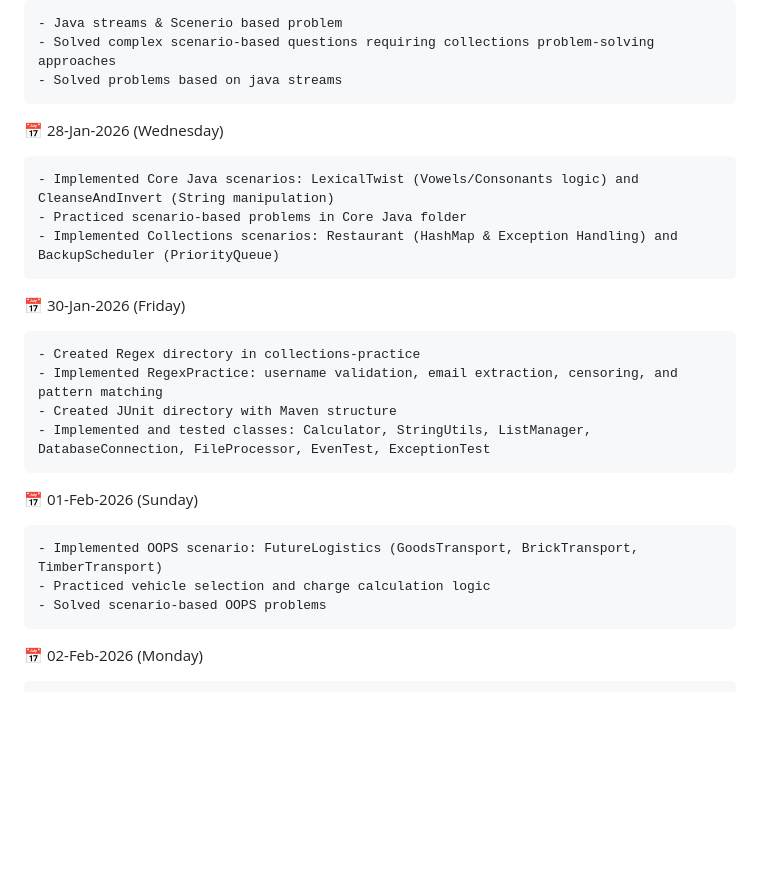
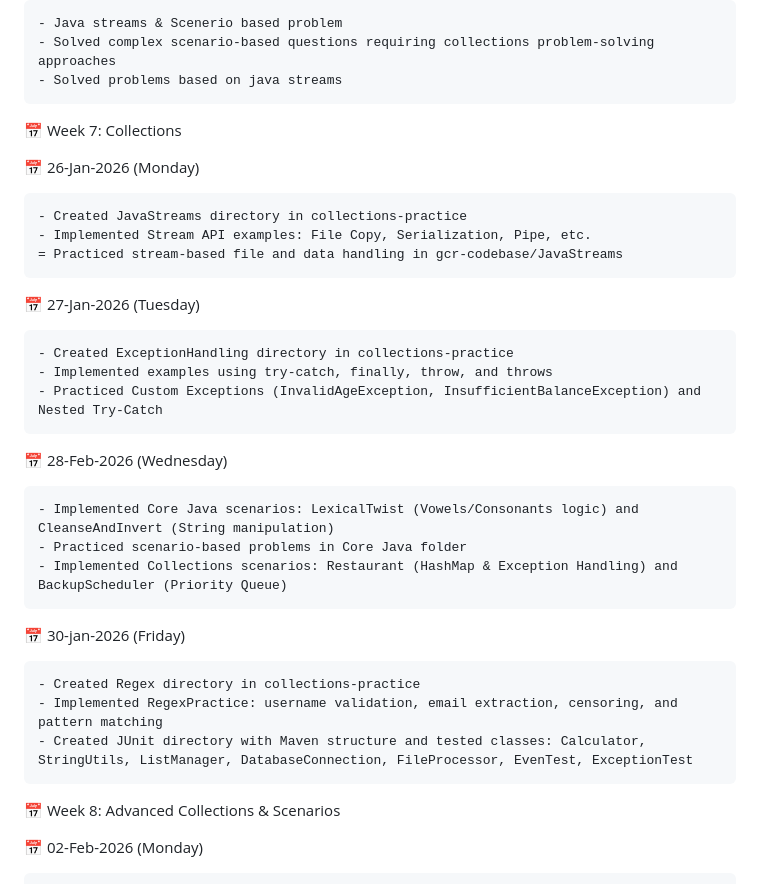
Before and after one commit to shyam8439438655/BridgeLabz-Training, a Markdown page: README.md, the part around the change. GitHub-like rendering; blank space fills up the shorter version.

Commit message:
Revise README for improved clarity and structure
Updated README.md to enhance structure and content clarity, including detailed learning progress and folder organization.

````diff
--- a/README.md
+++ b/README.md
@@ -414,31 +414,41 @@ Collections & Scenerio based problem
 - Solved problems based on java streams
 ```
 
+📅  Week 7: Collections
 
-📅 28-Jan-2026 (Wednesday)
+📅 26-Jan-2026 (Monday)
+
+```
+- Created JavaStreams directory in collections-practice
+- Implemented Stream API examples: File Copy, Serialization, Pipe, etc.
+= Practiced stream-based file and data handling in gcr-codebase/JavaStreams
+```
+
+📅 27-Jan-2026 (Tuesday)
+
+```
+- Created ExceptionHandling directory in collections-practice
+- Implemented examples using try-catch, finally, throw, and throws
+- Practiced Custom Exceptions (InvalidAgeException, InsufficientBalanceException) and Nested Try-Catch
+```
+
+📅 28-Feb-2026 (Wednesday)
 
 ```
 - Implemented Core Java scenarios: LexicalTwist (Vowels/Consonants logic) and CleanseAndInvert (String manipulation)
 - Practiced scenario-based problems in Core Java folder
-- Implemented Collections scenarios: Restaurant (HashMap & Exception Handling) and BackupScheduler (PriorityQueue)
+- Implemented Collections scenarios: Restaurant (HashMap & Exception Handling) and BackupScheduler (Priority Queue)
 ```
 
-📅 30-Jan-2026 (Friday)
+📅 30-jan-2026 (Friday)
 
 ```
 - Created Regex directory in collections-practice
 - Implemented RegexPractice: username validation, email extraction, censoring, and pattern matching
-- Created JUnit directory with Maven structure
-- Implemented and tested classes: Calculator, StringUtils, ListManager, DatabaseConnection, FileProcessor, EvenTest, ExceptionTest
+- Created JUnit directory with Maven structure and tested classes: Calculator, StringUtils, ListManager, DatabaseConnection, FileProcessor, EvenTest, ExceptionTest
 ```
 
-📅 01-Feb-2026 (Sunday)
-
-```
-- Implemented OOPS scenario: FutureLogistics (GoodsTransport, BrickTransport, TimberTransport)
-- Practiced vehicle selection and charge calculation logic
-- Solved scenario-based OOPS problems
-```
+📅 Week 8: Advanced Collections & Scenarios
 
 📅 02-Feb-2026 (Monday)
 
````
